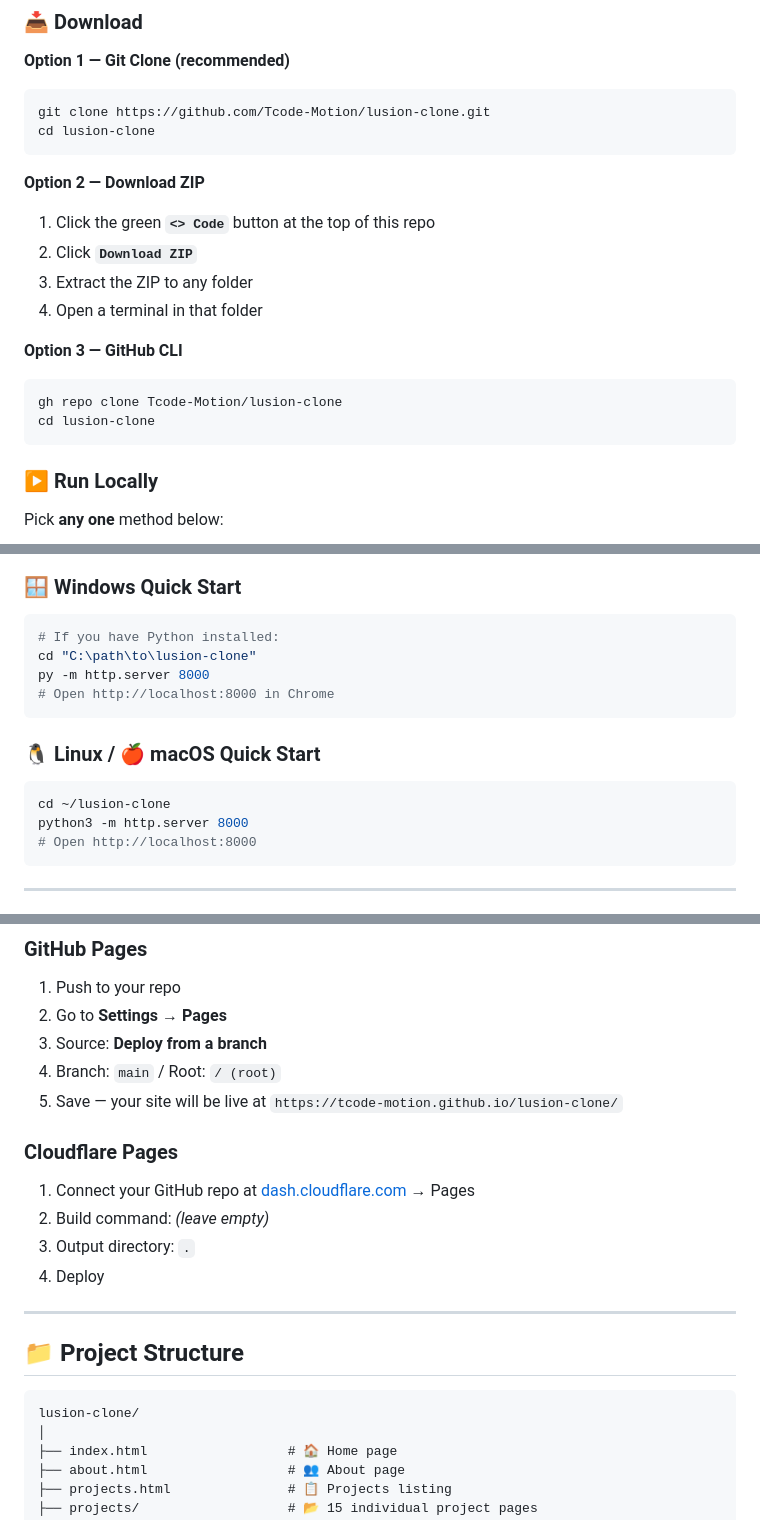
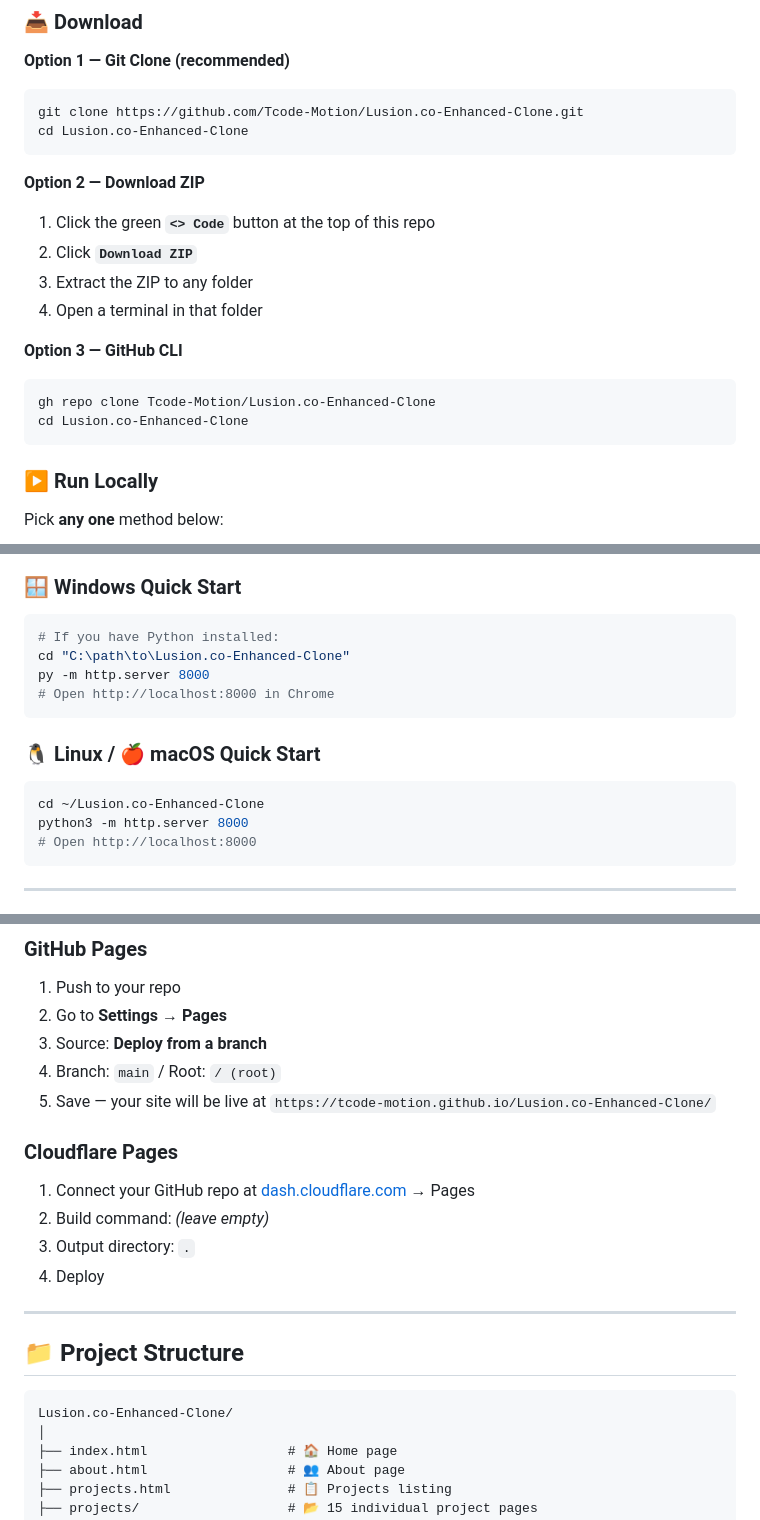
Before and after one commit to Tcode-Motion/Lusion.co-Enhanced-Clone, a Markdown page: README.md, 3 parts joined by grey strips. GitHub-like rendering.

````diff
--- a/README.md
+++ b/README.md
@@ -106,8 +106,8 @@
 
 **Option 1 — Git Clone (recommended)**
 ```bash
-git clone https://github.com/Tcode-Motion/lusion-clone.git
-cd lusion-clone
+git clone https://github.com/Tcode-Motion/Lusion.co-Enhanced-Clone.git
+cd Lusion.co-Enhanced-Clone
 ```
 
 **Option 2 — Download ZIP**
@@ -118,8 +118,8 @@ cd lusion-clone
 
 **Option 3 — GitHub CLI**
 ```bash
-gh repo clone Tcode-Motion/lusion-clone
-cd lusion-clone
+gh repo clone Tcode-Motion/Lusion.co-Enhanced-Clone
+cd Lusion.co-Enhanced-Clone
 ```
 
 ### ▶️ Run Locally
@@ -175,7 +175,7 @@ Then open **http://localhost:8000** in your browser. 🎉
 
 ```powershell
 # If you have Python installed:
-cd "C:\path\to\lusion-clone"
+cd "C:\path\to\Lusion.co-Enhanced-Clone"
 py -m http.server 8000
 # Open http://localhost:8000 in Chrome
 ```
@@ -183,7 +183,7 @@ py -m http.server 8000
 ### 🐧 Linux / 🍎 macOS Quick Start
 
 ```bash
-cd ~/lusion-clone
+cd ~/Lusion.co-Enhanced-Clone
 python3 -m http.server 8000
 # Open http://localhost:8000
 ```
@@ -226,7 +226,7 @@ netlify deploy --prod --dir .
 2. Go to **Settings → Pages**
 3. Source: **Deploy from a branch**
 4. Branch: `main` / Root: `/ (root)`
-5. Save — your site will be live at `https://tcode-motion.github.io/lusion-clone/`
+5. Save — your site will be live at `https://tcode-motion.github.io/Lusion.co-Enhanced-Clone/`
 
 ### Cloudflare Pages
 
@@ -240,7 +240,7 @@ netlify deploy --prod --dir .
 ## 📁 Project Structure
 
 ```
-lusion-clone/
+Lusion.co-Enhanced-Clone/
 │
 ├── index.html                  # 🏠 Home page
 ├── about.html                  # 👥 About page
````
